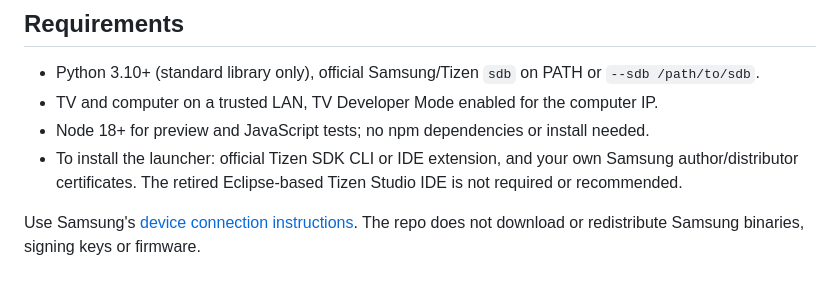
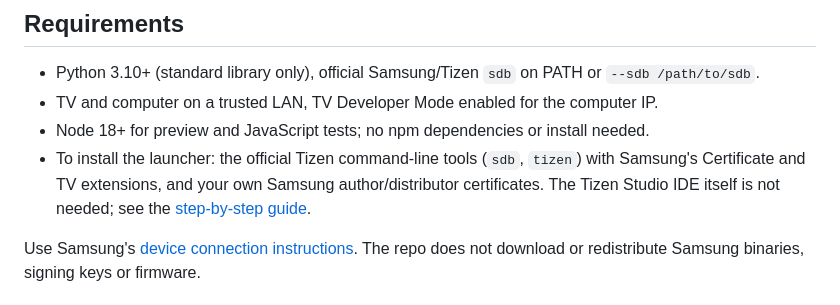
Before and after one commit to ductu3590/cleanyourtizen, a Markdown page: README.md, the part around one of its changes. Drawn GitHub-style.

```diff
--- a/README.md
+++ b/README.md
@@ -45,8 +72,9 @@ Other models and firmware may differ. Treat these as observations, not guarantee
 - Python 3.10+ (standard library only), official Samsung/Tizen `sdb` on PATH or `--sdb /path/to/sdb`.
 - TV and computer on a trusted LAN, TV Developer Mode enabled for the computer IP.
 - Node 18+ for preview and JavaScript tests; no npm dependencies or install needed.
-- To install the launcher: official Tizen SDK CLI or IDE extension, and your own Samsung author/distributor certificates.
-  The retired Eclipse-based Tizen Studio IDE is not required or recommended.
+- To install the launcher: the official Tizen command-line tools (`sdb`, `tizen`) with Samsung's Certificate and TV extensions,
+  and your own Samsung author/distributor certificates. The Tizen Studio IDE itself is not needed; see the
+  [step-by-step guide](docs/GETTING-STARTED.md).
 
 Use Samsung's [device connection instructions](https://developer.samsung.com/smarttv/develop/getting-started/using-sdk/tv-device.html).
 The repo does not download or redistribute Samsung binaries, signing keys or firmware.
```
Also changed, not shown: other parts of README.md (+29 -2 lines), README.vi.md (added, +53 -0 lines), docs/GETTING-STARTED.md (added, +141 -0 lines), docs/HUONG-DAN.md (added, +180 -0 lines), docs/images/launcher-home.png (added), docs/images/launcher-input.png (added), docs/images/launcher-settings.png (added), 1 other file.
